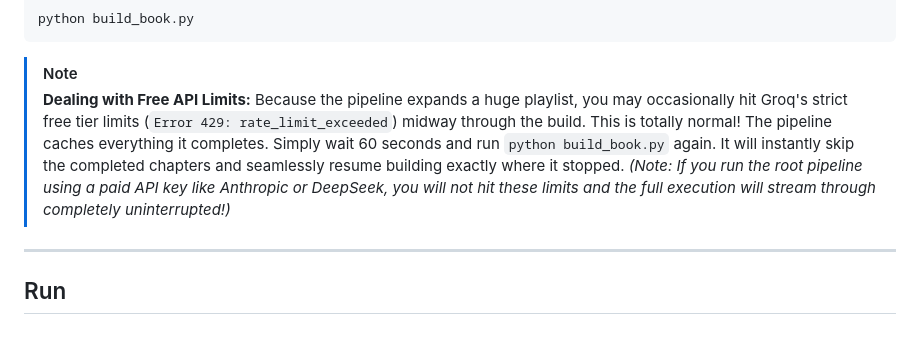
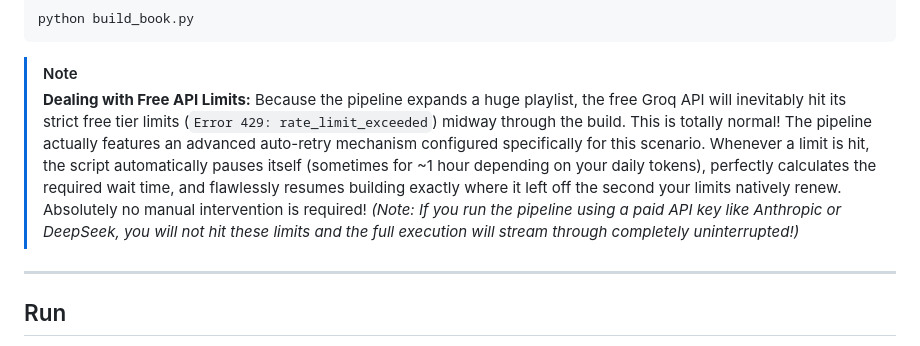
Before and after one commit to vaibhav3000/llm-book-pipeline, a Markdown page: README.md, the part around the change. Rendered like a GitHub page.

Commit message:
Update README to explain advanced auto-sleep logic

````diff
--- a/README.md
+++ b/README.md
@@ -99,7 +99,7 @@ python build_book.py
 ```
 
 > [!NOTE]
-> **Dealing with Free API Limits:** Because the pipeline expands a huge playlist, you may occasionally hit Groq's strict free tier limits (`Error 429: rate_limit_exceeded`) midway through the build. This is totally normal! The pipeline caches everything it completes. Simply wait 60 seconds and run `python build_book.py` again. It will instantly skip the completed chapters and seamlessly resume building exactly where it stopped. *(Note: If you run the root pipeline using a paid API key like Anthropic or DeepSeek, you will not hit these limits and the full execution will stream through completely uninterrupted!)*
+> **Dealing with Free API Limits:** Because the pipeline expands a huge playlist, the free Groq API will inevitably hit its strict free tier limits (`Error 429: rate_limit_exceeded`) midway through the build. This is totally normal! The pipeline actually features an advanced auto-retry mechanism configured specifically for this scenario. Whenever a limit is hit, the script automatically pauses itself (sometimes for ~1 hour depending on your daily tokens), perfectly calculates the required wait time, and flawlessly resumes building exactly where it left off the second your limits natively renew. Absolutely no manual intervention is required! *(Note: If you run the pipeline using a paid API key like Anthropic or DeepSeek, you will not hit these limits and the full execution will stream through completely uninterrupted!)*
 
 ---
 
````
